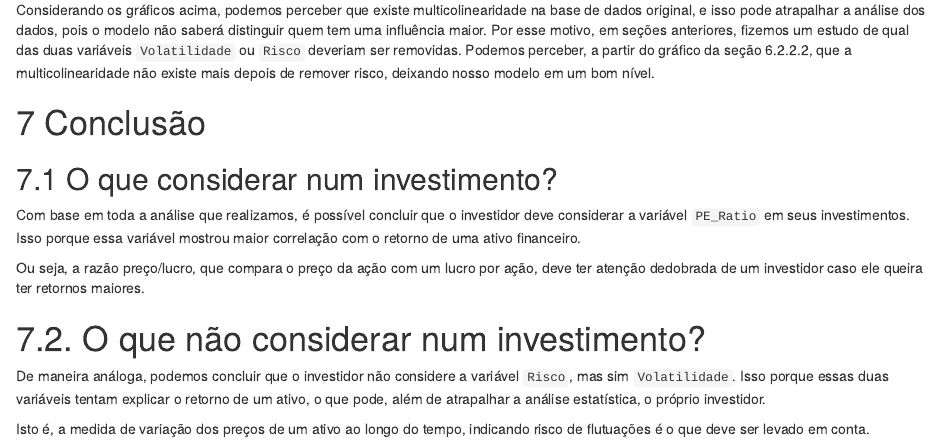
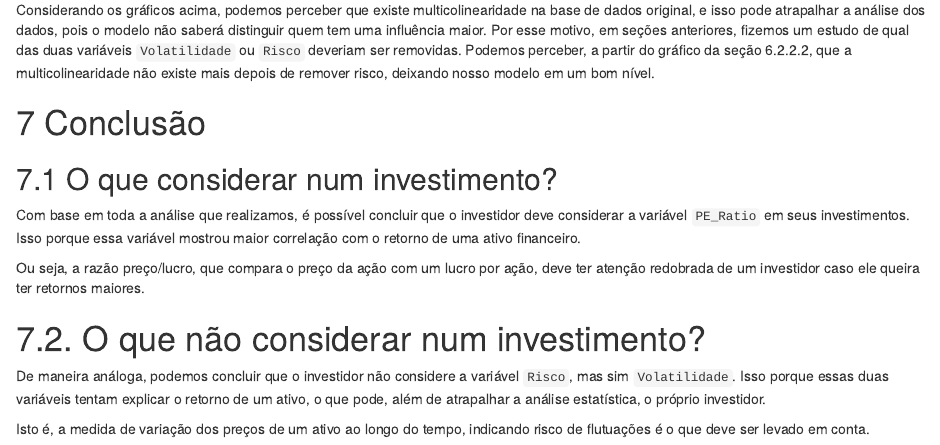
Before and after one commit to isaacvicente/financial-market-report, an R Markdown document (REPORT.Rmd): the page in a window 1100 px wide, from 7450 px down. The pictures show the output file REPORT.nb.html that the author committed with the source, opened offline.

Commit message:
fix: typo

```diff
--- a/REPORT.Rmd
+++ b/REPORT.Rmd
@@ -359,7 +359,7 @@ Considerando os gráficos acima, podemos perceber que existe multicolinearidade
 
 Com base em toda a análise que realizamos, é possível concluir que o investidor deve considerar a variável `PE_Ratio` em seus investimentos. Isso porque essa variável mostrou maior correlação com o retorno de uma ativo financeiro.
 
-Ou seja, a razão preço/lucro, que compara o preço da ação com um lucro por ação, deve ter atenção dedobrada de um investidor caso ele queira ter retornos maiores.
+Ou seja, a razão preço/lucro, que compara o preço da ação com um lucro por ação, deve ter atenção redobrada de um investidor caso ele queira ter retornos maiores.
 
 # 7.2. O que não considerar num investimento?
 
```
Also changed, not shown: REPORT.nb.html.
